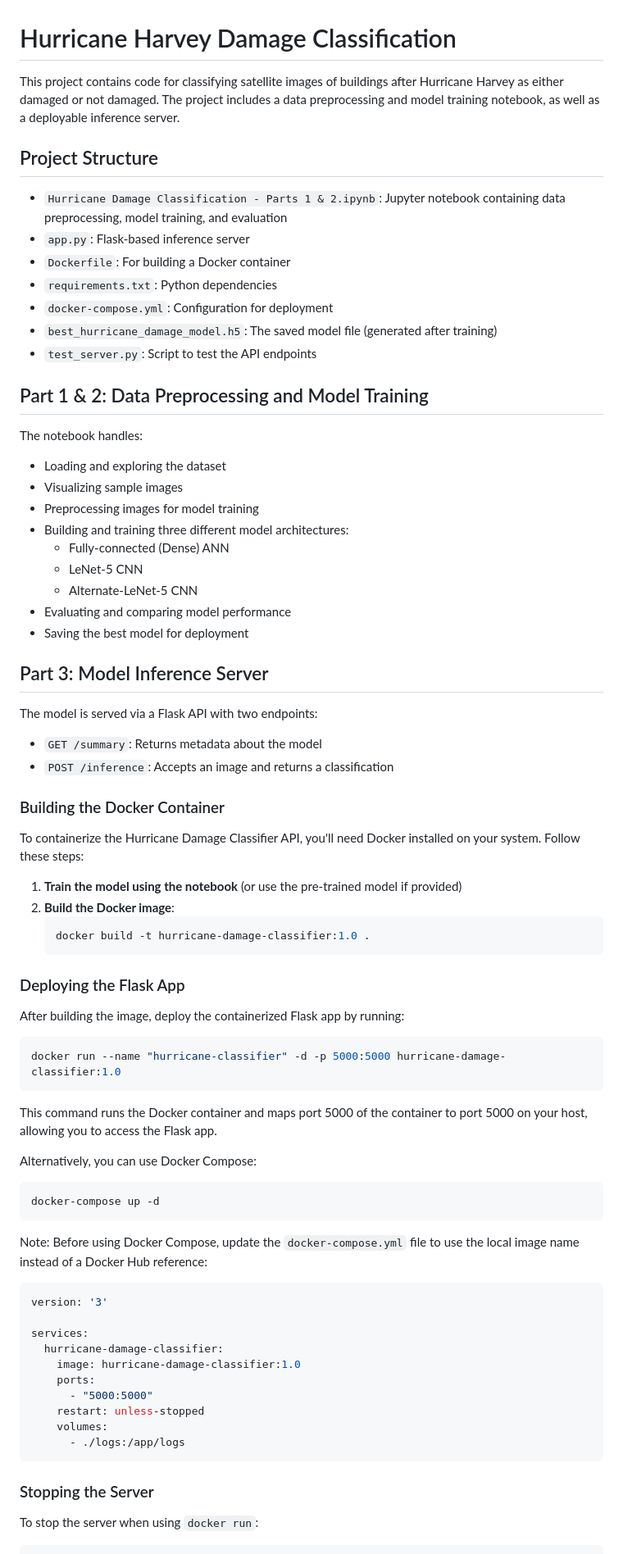
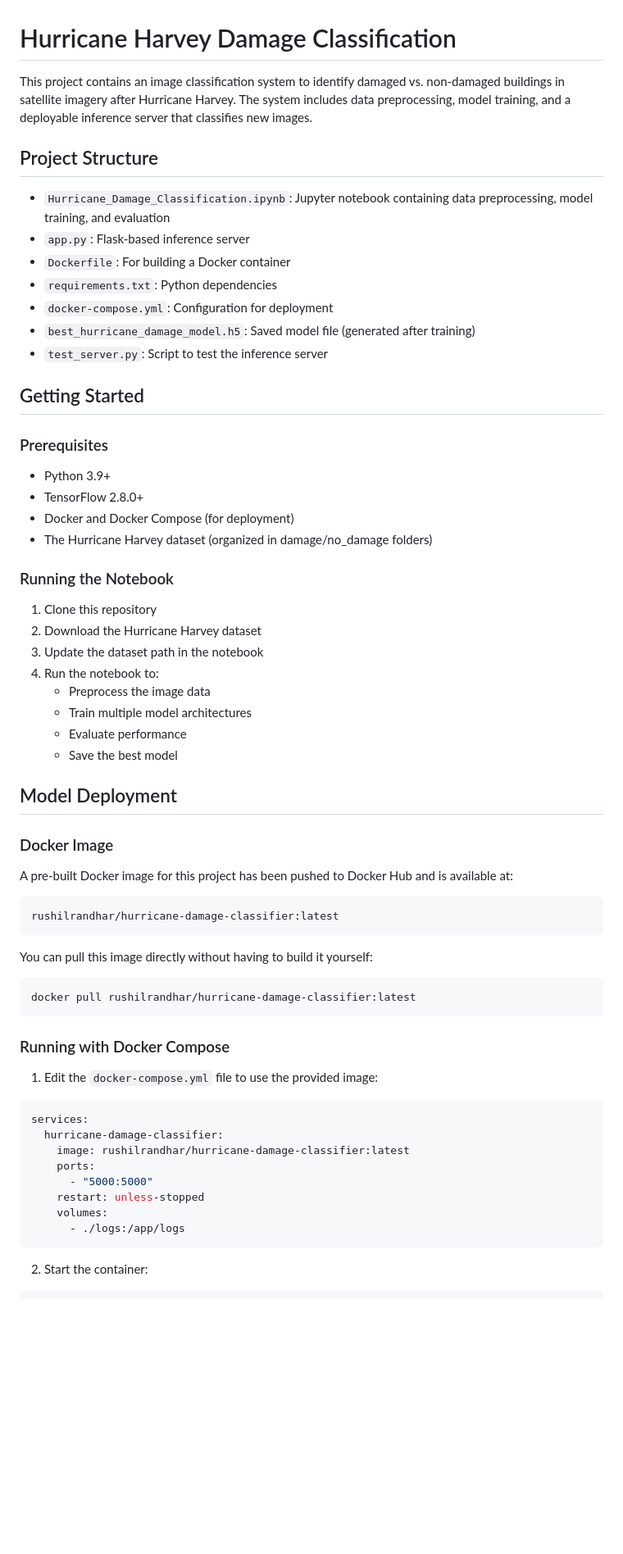
Before and after one commit to RushilRandhar/coe-379l, a Markdown page: Project 3/README.md, the part around one of its changes. Shown at 82% size. Drawn GitHub-style; blank space fills up the shorter version.

````diff
--- a/Project 3/README.md
+++ b/Project 3/README.md
@@ -1,70 +1,61 @@
 # Hurricane Harvey Damage Classification
 
-This project contains code for classifying satellite images of buildings after Hurricane Harvey as either damaged or not damaged. The project includes a data preprocessing and model training notebook, as well as a deployable inference server.
+This project contains an image classification system to identify damaged vs. non-damaged buildings in satellite imagery after Hurricane Harvey. The system includes data preprocessing, model training, and a deployable inference server that classifies new images.
 
 ## Project Structure
 
-- `Hurricane Damage Classification - Parts 1 & 2.ipynb`: Jupyter notebook containing data preprocessing, model training, and evaluation
+- `Hurricane_Damage_Classification.ipynb`: Jupyter notebook containing data preprocessing, model training, and evaluation
 - `app.py`: Flask-based inference server
 - `Dockerfile`: For building a Docker container
 - `requirements.txt`: Python dependencies
 - `docker-compose.yml`: Configuration for deployment
-- `best_hurricane_damage_model.h5`: The saved model file (generated after training)
-- `test_server.py`: Script to test the API endpoints
+- `best_hurricane_damage_model.h5`: Saved model file (generated after training)
+- `test_server.py`: Script to test the inference server
 
-## Part 1 & 2: Data Preprocessing and Model Training
+## Getting Started
 
-The notebook handles:
-- Loading and exploring the dataset
-- Visualizing sample images
-- Preprocessing images for model training
-- Building and training three different model architectures:
-  - Fully-connected (Dense) ANN
-  - LeNet-5 CNN
-  - Alternate-LeNet-5 CNN
-- Evaluating and comparing model performance
-- Saving the best model for deployment
+### Prerequisites
 
-## Part 3: Model Inference Server
+- Python 3.9+
+- TensorFlow 2.8.0+
+- Docker and Docker Compose (for deployment)
+- The Hurricane Harvey dataset (organized in damage/no_damage folders)
 
-The model is served via a Flask API with two endpoints:
-- `GET /summary`: Returns metadata about the model
-- `POST /inference`: Accepts an image and returns a classification
+### Running the Notebook
 
-### Building the Docker Container
+1. Clone this repository
+2. Download the Hurricane Harvey dataset
+3. Update the dataset path in the notebook
+4. Run the notebook to:
+   - Preprocess the image data
+   - Train multiple model architectures
+   - Evaluate performance
+   - Save the best model
 
-To containerize the Hurricane Damage Classifier API, you'll need Docker installed on your system. Follow these steps:
+## Model Deployment
 
-1. **Train the model using the notebook** (or use the pre-trained model if provided)
-2. **Build the Docker image**:
-   ```bash
-   docker build -t hurricane-damage-classifier:1.0 .
-   ```
+### Docker Image
 
-### Deploying the Flask App
+A pre-built Docker image for this project has been pushed to Docker Hub and is available at:
 
-After building the image, deploy the containerized Flask app by running:
+```
+rushilrandhar/hurricane-damage-classifier:latest
+```
+
+You can pull this image directly without having to build it yourself:
 
 ```bash
-docker run --name "hurricane-classifier" -d -p 5000:5000 hurricane-damage-classifier:1.0
+docker pull rushilrandhar/hurricane-damage-classifier:latest
 ```
 
-This command runs the Docker container and maps port 5000 of the container to port 5000 on your host, allowing you to access the Flask app.
+### Running with Docker Compose
 
-Alternatively, you can use Docker Compose:
-
-```bash
-docker-compose up -d
-```
-
-Note: Before using Docker Compose, update the `docker-compose.yml` file to use the local image name instead of a Docker Hub reference:
+1. Edit the `docker-compose.yml` file to use the provided image:
 
 ```yaml
-version: '3'
-
 services:
   hurricane-damage-classifier:
-    image: hurricane-damage-classifier:1.0
+    image: rushilrandhar/hurricane-damage-classifier:latest
     ports:
       - "5000:5000"
     restart: unless-stopped
@@ -72,8 +63,6 @@ services:
       - ./logs:/app/logs
 ```
 
-### Stopping the Server
-
-To stop the server when using `docker run`:
+2. Start the container:
 
 ```bash
````
Also changed, not shown: other parts of Project 3/README.md (+32 -31 lines).
